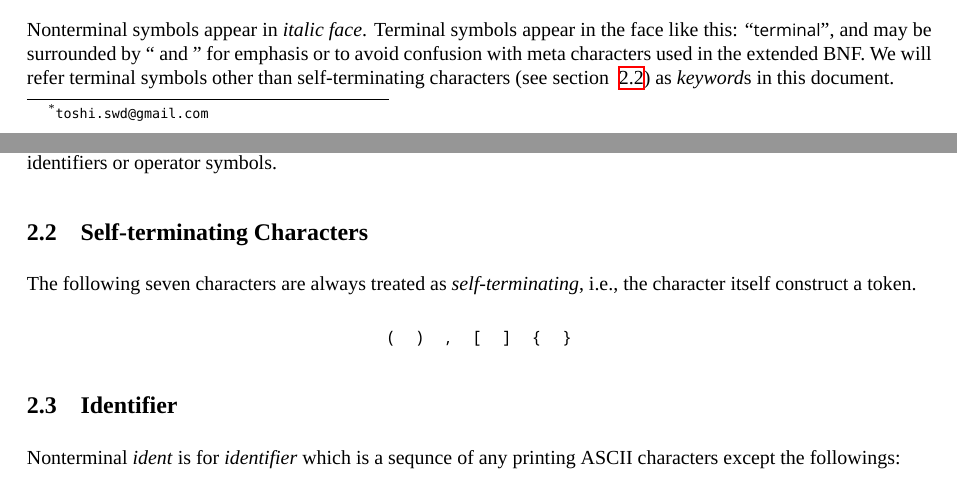
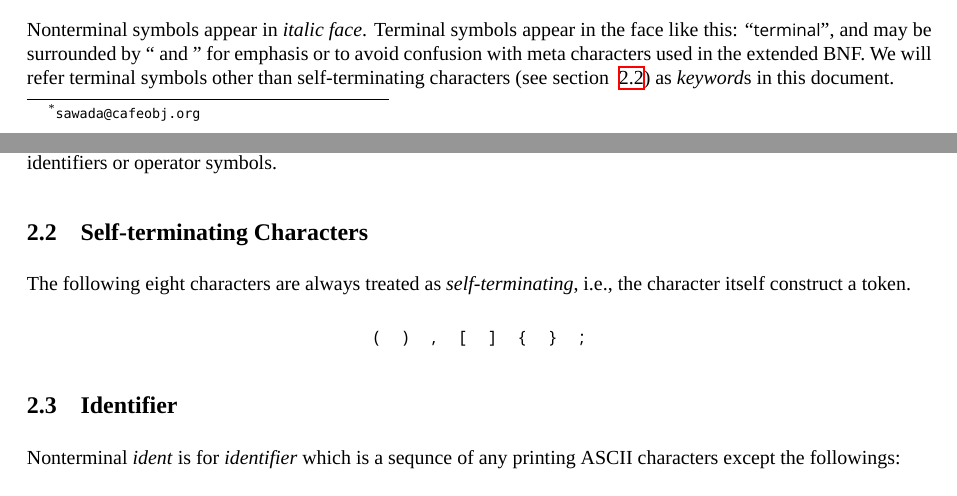
Before and after one commit to CafeOBJ/cafeobj, a LaTeX document (doc/RefCard/syntax.tex): two parts of pages 1 and 6 of 6, joined at a grey line, cut so that both start at the same text. Compiled offline with XeLaTeX; a missing font is replaced by an installed copy or a similar font.

Commit message:
Add ';' as a one of self-terminating charcters. Changed my email address.

```diff
--- a/doc/RefCard/syntax.tex
+++ b/doc/RefCard/syntax.tex
@@ -65,7 +63,7 @@
   {\small for Interpreter version 1.4.8 or later}}
 \date{\today}
 %\author{}
-\author{Toshimi Sawada\thanks{\texttt{toshi.swd@gmail.com}} \\
+\author{Toshimi Sawada\thanks{\texttt{sawada@cafeobj.org}} \\
   Kosakusha Inc.
   }
 \begin{document}
@@ -446,12 +444,12 @@ or \sym{signature}, etc. for identifiers or operator symbols.
 
 \subsection{Self-terminating Characters}
 \label{sec:selfterminating}
-The following seven characters are always treated as \textit{self-terminating},
+The following eight characters are always treated as \textit{self-terminating},
 i.e., the character itself construct a token.
 \begin{center}
-\begin{tabular}{lllllll}
+\begin{tabular}{llllllll}
   \sym{(} & \sym{)} & \sym{,} & \sym{[} & \sym{]}
-  & \sym{\{} & \sym{\}}
+  & \sym{\{} & \sym{\}} & \sym{;}
 \end{tabular}
 \end{center}
 
```
Also changed, not shown: doc/RefCard/syntax.pdf, doc/RefCard/syntax.tex (2 more changed lines).
